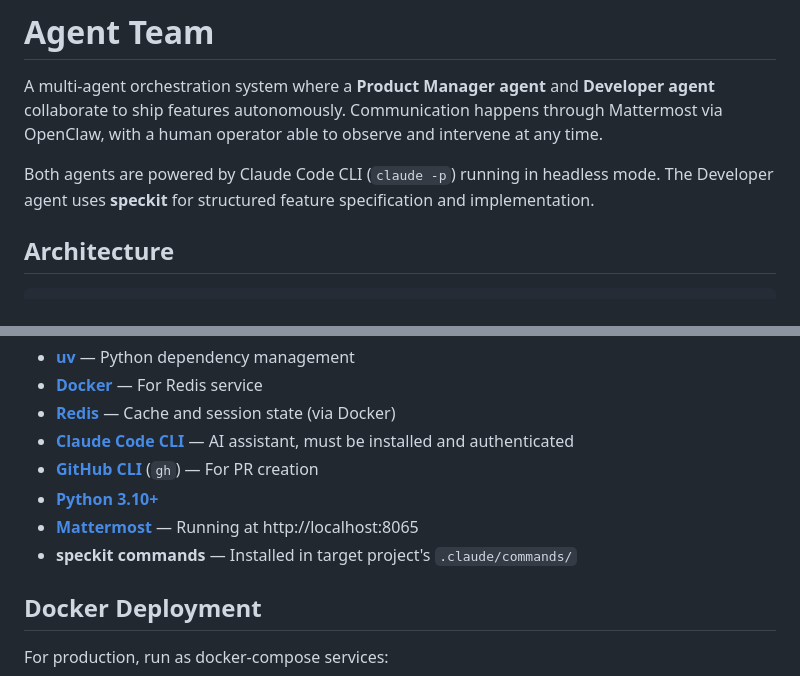
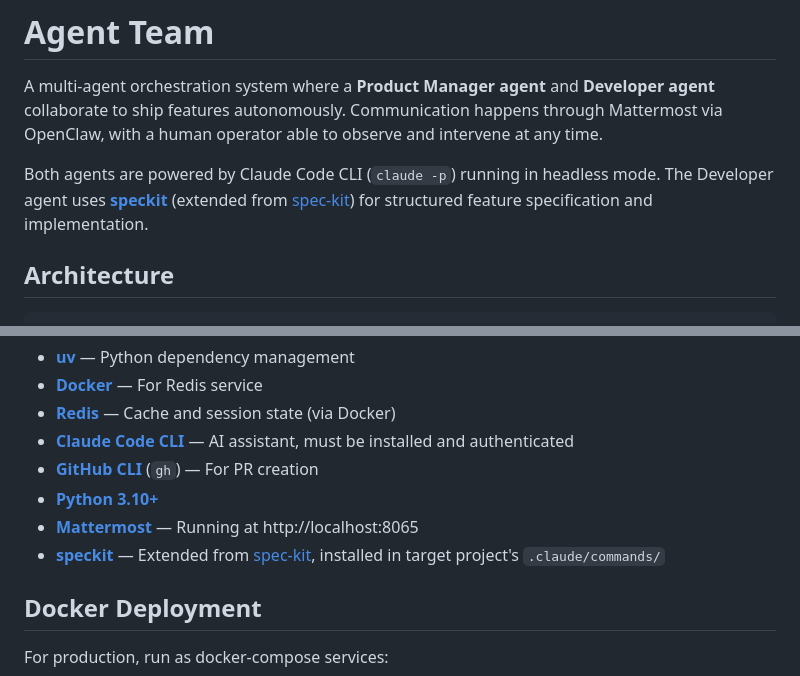
Before and after one commit to sbhavani/speckit-agents, a Markdown page: README.md, 2 parts joined by grey strips. Rendered like a GitHub page.

Commit message:
docs: link to original spec-kit repo
Co-Authored-By: Claude Opus 4.6 <noreply@anthropic.com>

```diff
--- a/README.md
+++ b/README.md
@@ -2,7 +2,7 @@
 
 A multi-agent orchestration system where a **Product Manager agent** and **Developer agent** collaborate to ship features autonomously. Communication happens through Mattermost via OpenClaw, with a human operator able to observe and intervene at any time.
 
-Both agents are powered by Claude Code CLI (`claude -p`) running in headless mode. The Developer agent uses **speckit** for structured feature specification and implementation.
+Both agents are powered by Claude Code CLI (`claude -p`) running in headless mode. The Developer agent uses **[speckit](https://github.com/github/spec-kit)** (extended from [spec-kit](https://github.com/github/spec-kit)) for structured feature specification and implementation.
 
 ## Architecture
 
@@ -143,7 +143,7 @@ Override locally with `config.local.yaml` (gitignored).
 - **[GitHub CLI](https://cli.github.com/)** (`gh`) — For PR creation
 - **[Python 3.10+](https://www.python.org/)**
 - **[Mattermost](https://mattermost.com/)** — Running at http://localhost:8065
-- **speckit commands** — Installed in target project's `.claude/commands/`
+- **[speckit](https://github.com/github/spec-kit)** — Extended from [spec-kit](https://github.com/github/spec-kit), installed in target project's `.claude/commands/`
 
 ## Docker Deployment
 
```
